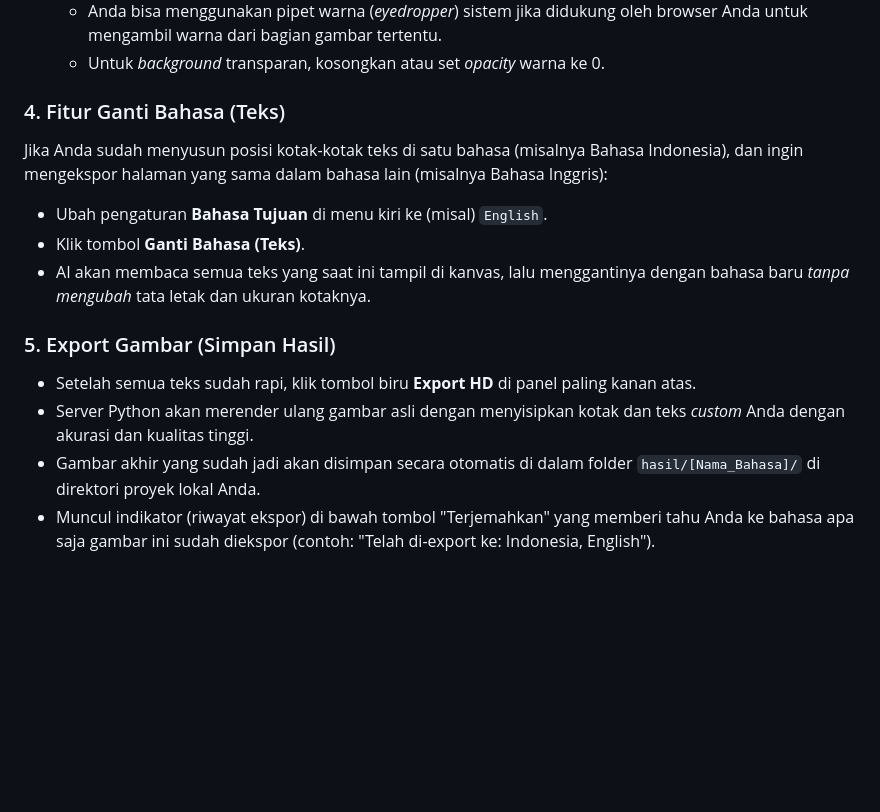
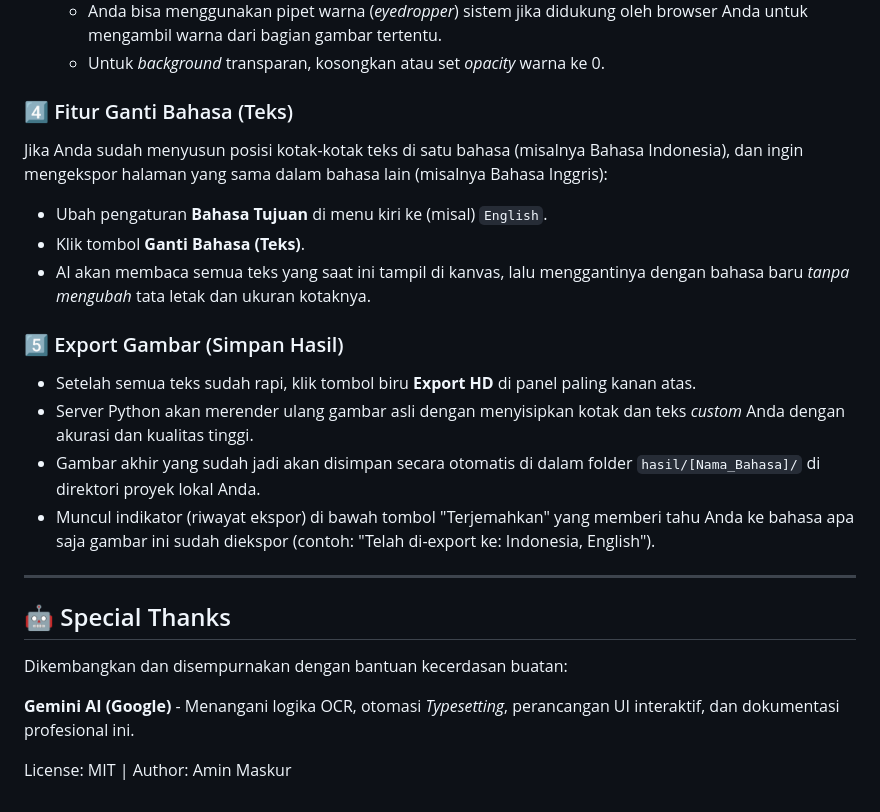
Before and after one commit to aminmaskur88/TranslateKomikGemini, a Markdown page: README.md, the part around one of its changes. Drawn GitHub-style; blank space fills up the shorter version.

```diff
--- a/README.md
+++ b/README.md
@@ -108,14 +119,23 @@ Setelah server berjalan (biasanya di `http://localhost:8080` atau `http://0.0.0.
   - Anda bisa menggunakan pipet warna (*eyedropper*) sistem jika didukung oleh browser Anda untuk mengambil warna dari bagian gambar tertentu.
   - Untuk *background* transparan, kosongkan atau set *opacity* warna ke 0.
 
-### 4. Fitur Ganti Bahasa (Teks)
+### 4️⃣ Fitur Ganti Bahasa (Teks)
 Jika Anda sudah menyusun posisi kotak-kotak teks di satu bahasa (misalnya Bahasa Indonesia), dan ingin mengekspor halaman yang sama dalam bahasa lain (misalnya Bahasa Inggris):
 - Ubah pengaturan **Bahasa Tujuan** di menu kiri ke (misal) `English`.
 - Klik tombol **Ganti Bahasa (Teks)**.
 - AI akan membaca semua teks yang saat ini tampil di kanvas, lalu menggantinya dengan bahasa baru *tanpa mengubah* tata letak dan ukuran kotaknya.
 
-### 5. Export Gambar (Simpan Hasil)
+### 5️⃣ Export Gambar (Simpan Hasil)
 - Setelah semua teks sudah rapi, klik tombol biru **Export HD** di panel paling kanan atas.
 - Server Python akan merender ulang gambar asli dengan menyisipkan kotak dan teks *custom* Anda dengan akurasi dan kualitas tinggi.
 - Gambar akhir yang sudah jadi akan disimpan secara otomatis di dalam folder `hasil/[Nama_Bahasa]/` di direktori proyek lokal Anda.
 - Muncul indikator (riwayat ekspor) di bawah tombol "Terjemahkan" yang memberi tahu Anda ke bahasa apa saja gambar ini sudah diekspor (contoh: "Telah di-export ke: Indonesia, English").
+
+---
+
+## 🤖 Special Thanks
+Dikembangkan dan disempurnakan dengan bantuan kecerdasan buatan:
+
+**Gemini AI (Google)** - Menangani logika OCR, otomasi *Typesetting*, perancangan UI interaktif, dan dokumentasi profesional ini.
+
+License: MIT | Author: Amin Maskur
```
Also changed, not shown: other parts of README.md (+61 -50 lines).
